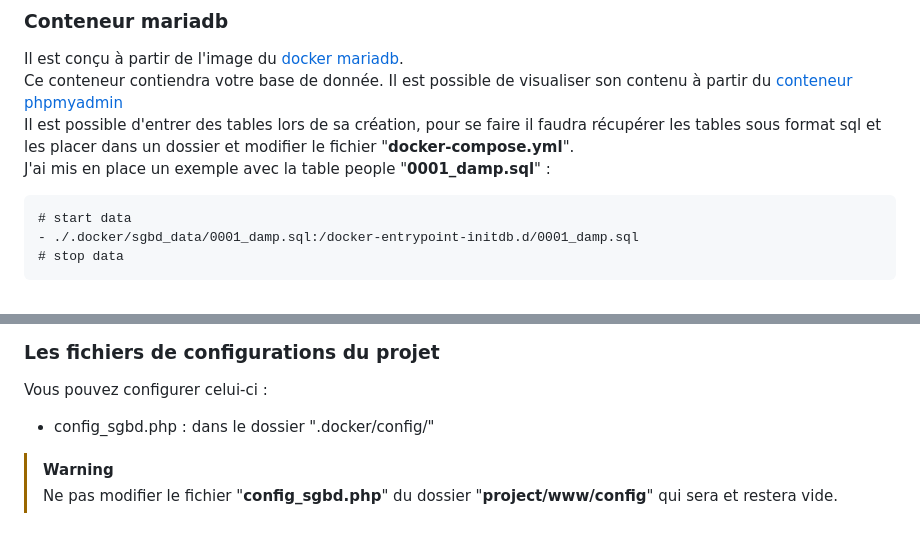
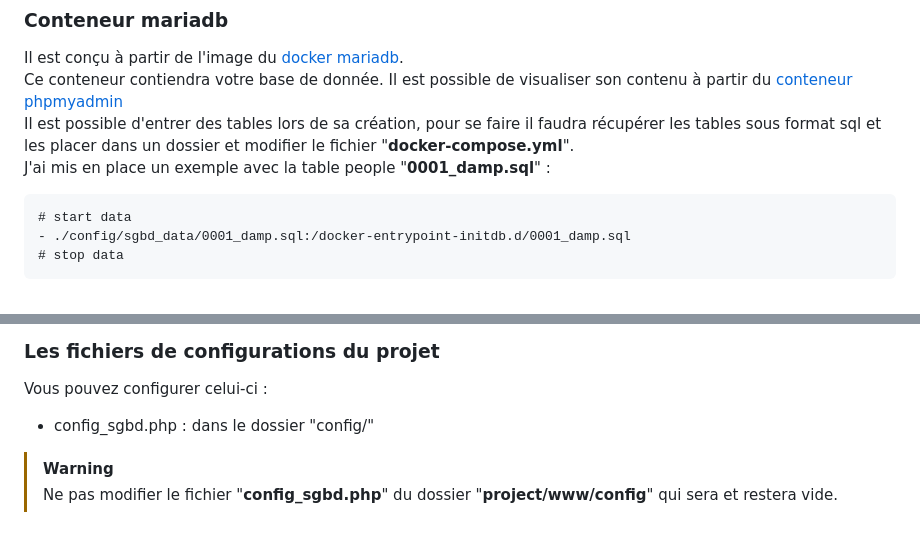
Before and after one commit to pctronique/damp, a Markdown page: README.md, 2 parts joined by grey strips. Rendered like a GitHub page.

````diff
--- a/README.md
+++ b/README.md
@@ -100,7 +100,7 @@ Il est possible d'entrer des tables lors de sa création, pour se faire il faudr
 J'ai mis en place un exemple avec la table people "**0001_damp.sql**" :
 ```
 # start data
-- ./.docker/sgbd_data/0001_damp.sql:/docker-entrypoint-initdb.d/0001_damp.sql
+- ./config/sgbd_data/0001_damp.sql:/docker-entrypoint-initdb.d/0001_damp.sql
 # stop data
 ```
 <br /><img src="./images/screen72.jpg" alt="exemple nodejs server" width="300" height="175"><br />
@@ -352,7 +352,7 @@ Lors de l'installation, il démarre le serveur php du mini-projet sur '**localho
 
 ### Les fichiers de configurations du projet
 Vous pouvez configurer celui-ci :
-* config_sgbd.php : dans le dossier ".docker/config/"
+* config_sgbd.php : dans le dossier "config/"
 
 > [!WARNING]
 > Ne pas modifier le fichier "**config_sgbd.php**" du dossier "**project/www/config**" qui sera et restera vide.
````
